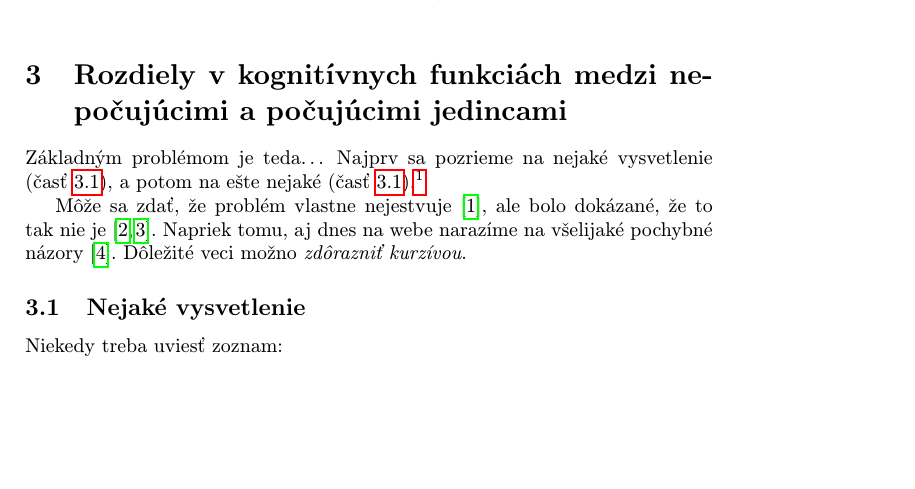
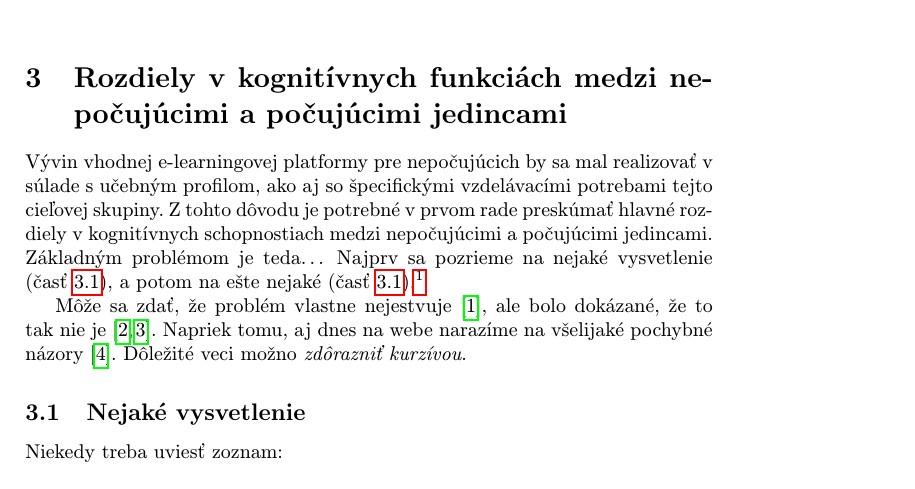
Before and after one commit to petrahlavinova/MIP-clanok, a LaTeX paper (clanok.tex): part of page 2 of 3, cut so that both start at the same text, the shorter picture padded with empty space. Compiled offline with pdfLaTeX.

Commit message:
rozdiely zacaitok textu

```diff
--- a/clanok.tex
+++ b/clanok.tex
@@ -61,7 +61,7 @@ Aj text môže byť prezentovaný ako obrázok. Stane sa z neho označný pláva
 
 
 \section{Rozdiely v kognitívnych funkciách medzi nepočujúcimi a počujúcimi jedincami} \label{rozdiely}
-
+Vývin vhodnej e-learningovej platformy pre nepočujúcich by sa mal realizovať v súlade s učebným profilom, ako aj so špecifickými vzdelávacími potrebami  tejto cieľovej skupiny. Z tohto dôvodu je potrebné v prvom rade preskúmať hlavné rozdiely v kognitívnych schopnostiach medzi nepočujúcimi a počujúcimi jedincami.\linebreak
 Základným problémom je teda\ldots{} Najprv sa pozrieme na nejaké vysvetlenie (časť~\ref{ina:nejake}), a potom na ešte nejaké (časť~\ref{ina:nejake}).\footnote{Niekedy môžete potrebovať aj poznámku pod čiarou.}
 
 Môže sa zdať, že problém vlastne nejestvuje\cite{Coplien:MPD}, ale bolo dokázané, že to tak nie je~\cite{Czarnecki:Staged, Czarnecki:Progress}. Napriek tomu, aj dnes na webe narazíme na všelijaké pochybné názory\cite{PLP-Framework}. Dôležité veci možno \emph{zdôrazniť kurzívou}.
```
